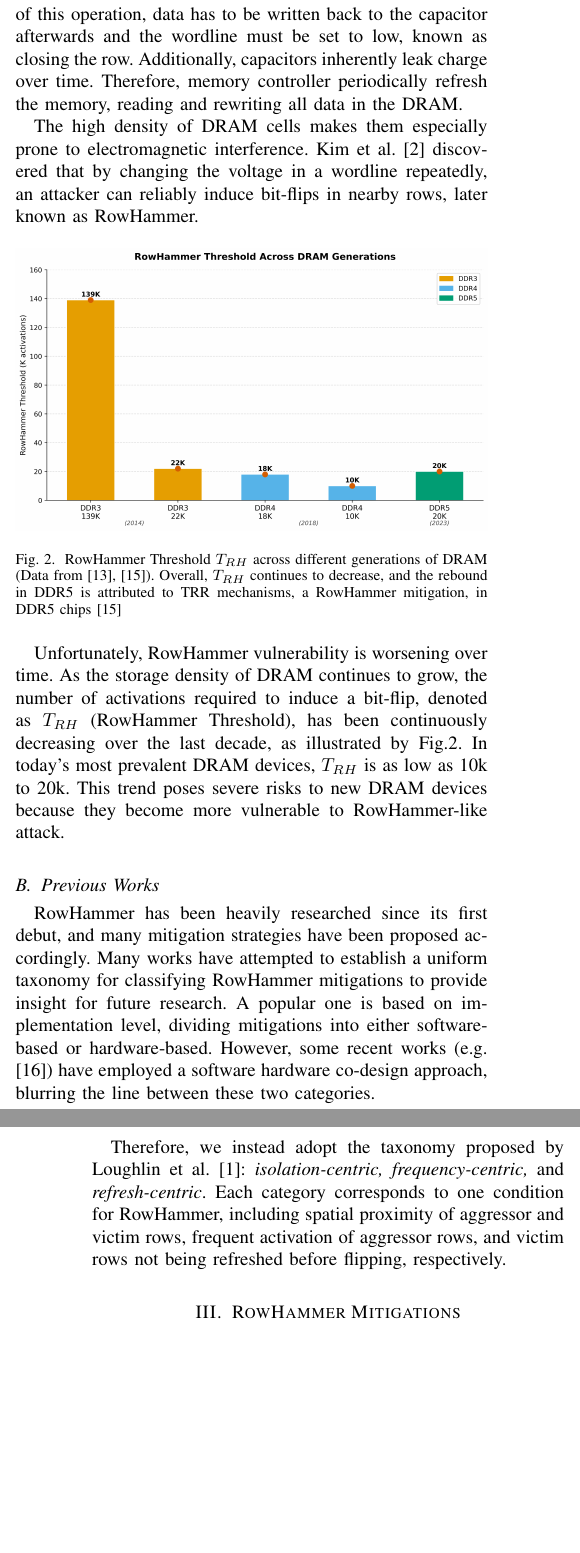
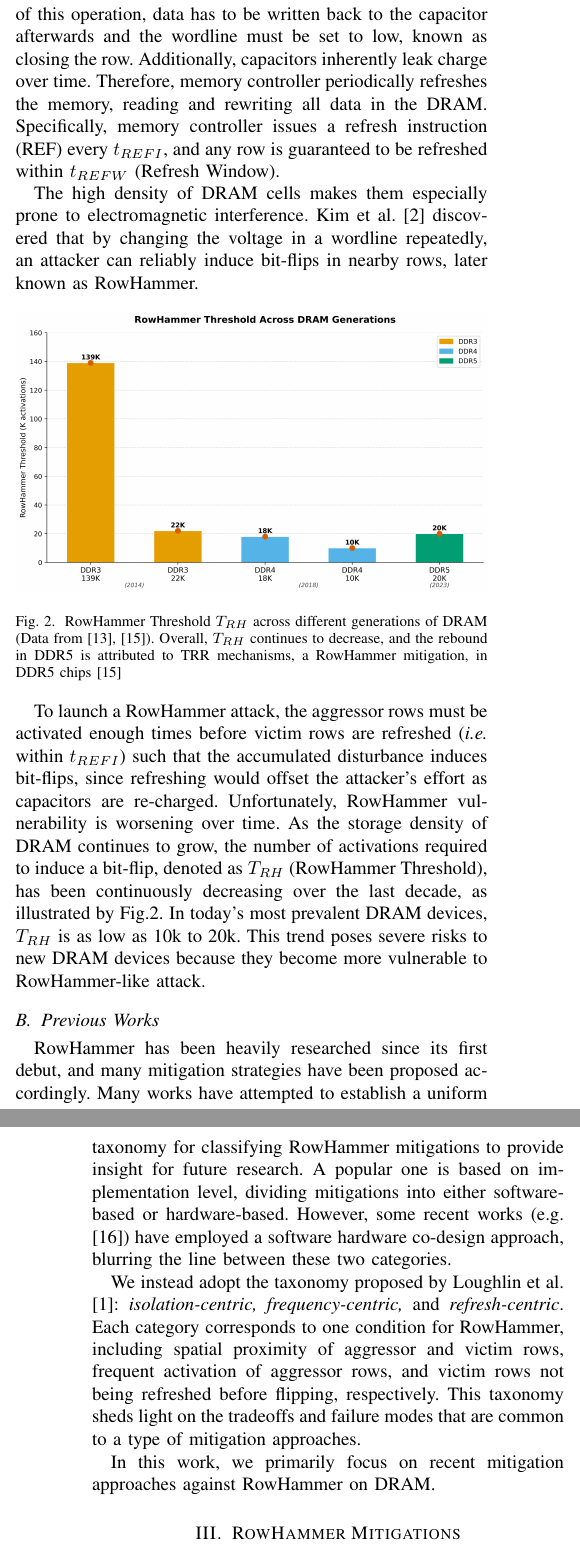
Before and after one commit to HaorongX/rowhammer-mitigation-review, a LaTeX paper (review.tex): two parts of the columns of pages 1 and 2 of 3, joined at a grey line, cut so that both start at the same text, the shorter picture padded with empty space. Compiled offline with pdfLaTeX.

Commit message:
Minor amends background

```diff
--- a/review.tex
+++ b/review.tex
@@ -41,23 +41,25 @@ In this work, we employ the taxonomy proposed by Loughlin et al.\ in 2021\cite{L
 
 Fig.\ref{fig:dramstruct} illustrates the overall structure of a modern DRAM module, which consists of multiple DRAM chips, each featuring several DRAM banks that can be accessed independently. Within each bank there are arrays of densely packed DRAM cells, made up of an access transistor and a capacitor. The bit is stored as electric charge in the capacitor, and the transistor, enabled by the word line, allows the charge in capacitor to be carried to the row buffer via bitline.
 
-To read from a DRAM row, the row has to be activated, which asserts the corresponding row line and loads the row to the row buffer. Subsequent read and write operations can be carried out on the row buffer. Due to the destructive nature of this operation, data has to be written back to the capacitor afterwards and the wordline must be set to low, known as closing the row. Additionally, capacitors inherently leak charge over time. Therefore, memory controller periodically refresh the memory, reading and rewriting all data in the DRAM.\@
+To read from a DRAM row, the row has to be activated, which asserts the corresponding row line and loads the row to the row buffer. Subsequent read and write operations can be carried out on the row buffer. Due to the destructive nature of this operation, data has to be written back to the capacitor afterwards and the wordline must be set to low, known as closing the row. Additionally, capacitors inherently leak charge over time. Therefore, memory controller periodically refreshes the memory, reading and rewriting all data in the DRAM. Specifically, memory controller issues a refresh instruction (REF) every $t_{REFI}$, and any row is guaranteed to be refreshed within $t_{REFW}$ (Refresh Window).
 
 The high density of DRAM cells makes them especially prone to electromagnetic interference. Kim et al.\cite{Kim14} discovered that by changing the voltage in a wordline repeatedly, an attacker can reliably induce bit-flips in nearby rows, later known as RowHammer.
 
 \begin{figure}[h]
 	\centering
 	\includegraphics[width=\columnwidth]{rowhammer_thres.png}
-	\caption{RowHammer Threshold $T_{RH}$ across different generations of DRAM (Data from \cite{Saxena24,Gloor25}). Overall, $T_{RH}$ continues to decrease, and the rebound in DDR5 is attributed to TRR mechanisms, a RowHammer mitigation, in DDR5 chips\cite{Gloor25}}
+	\caption{RowHammer Threshold $T_{RH}$ across different generations of DRAM (Data from \cite{Saxena24,Gloor25}). Overall, $T_{RH}$ continues to decrease, and the rebound in DDR5 is attributed to TRR mechanisms, a RowHammer mitigation, in DDR5 chips\cite{Gloor25}}\label{fig:threshold}
 \end{figure}
 
-Unfortunately, RowHammer vulnerability is worsening over time. As the storage density of DRAM continues to grow, the number of activations required to induce a bit-flip, denoted as $T_{RH}$ (RowHammer Threshold), has been continuously decreasing over the last decade, as illustrated by \figurename{2}. In today's most prevalent DRAM devices, $T_{RH}$ is as low as 10k to 20k. This trend poses severe risks to new DRAM devices because they become more vulnerable to RowHammer-like attack.
+To launch a RowHammer attack, the aggressor rows must be activated enough times before victim rows are refreshed (\textit{i.e.} within $t_{REFI}$) such that the accumulated disturbance induces bit-flips, since refreshing would offset the attacker's effort as capacitors are re-charged. Unfortunately, RowHammer vulnerability is worsening over time. As the storage density of DRAM continues to grow, the number of activations required to induce a bit-flip, denoted as $T_{RH}$ (RowHammer Threshold), has been continuously decreasing over the last decade, as illustrated by Fig.\ref{fig:threshold}. In today's most prevalent DRAM devices, $T_{RH}$ is as low as 10k to 20k. This trend poses severe risks to new DRAM devices because they become more vulnerable to RowHammer-like attack.
 
 \subsection{Previous Works}
 
 RowHammer has been heavily researched since its first debut, and many mitigation strategies have been proposed accordingly. Many works have attempted to establish a uniform taxonomy for classifying RowHammer mitigations to provide insight for future research. A popular one is based on implementation level, dividing mitigations into either software-based or hardware-based. However, some recent works (e.g.\cite{Ojha25}) have employed a software hardware co-design approach, blurring the line between these two categories.
 
-Therefore, we instead adopt the taxonomy proposed by Loughlin et al.\cite{Loughlin21}: \textit{isolation-centric, frequency-centric,} and \textit{refresh-centric}. Each category corresponds to one condition for RowHammer, including spatial proximity of aggressor and victim rows, frequent activation of aggressor rows, and victim rows not being refreshed before flipping, respectively.
+We instead adopt the taxonomy proposed by Loughlin et al.\cite{Loughlin21}: \textit{isolation-centric, frequency-centric,} and \textit{refresh-centric}. Each category corresponds to one condition for RowHammer, including spatial proximity of aggressor and victim rows, frequent activation of aggressor rows, and victim rows not being refreshed before flipping, respectively. This taxonomy sheds light on the tradeoffs and failure modes that are common to a type of mitigation approaches.
+
+In this work, we primarily focus on recent mitigation approaches against RowHammer on DRAM.\@
 
 \section{RowHammer Mitigations}
 
```
Also changed, not shown: review.tex (2 more changed lines).
